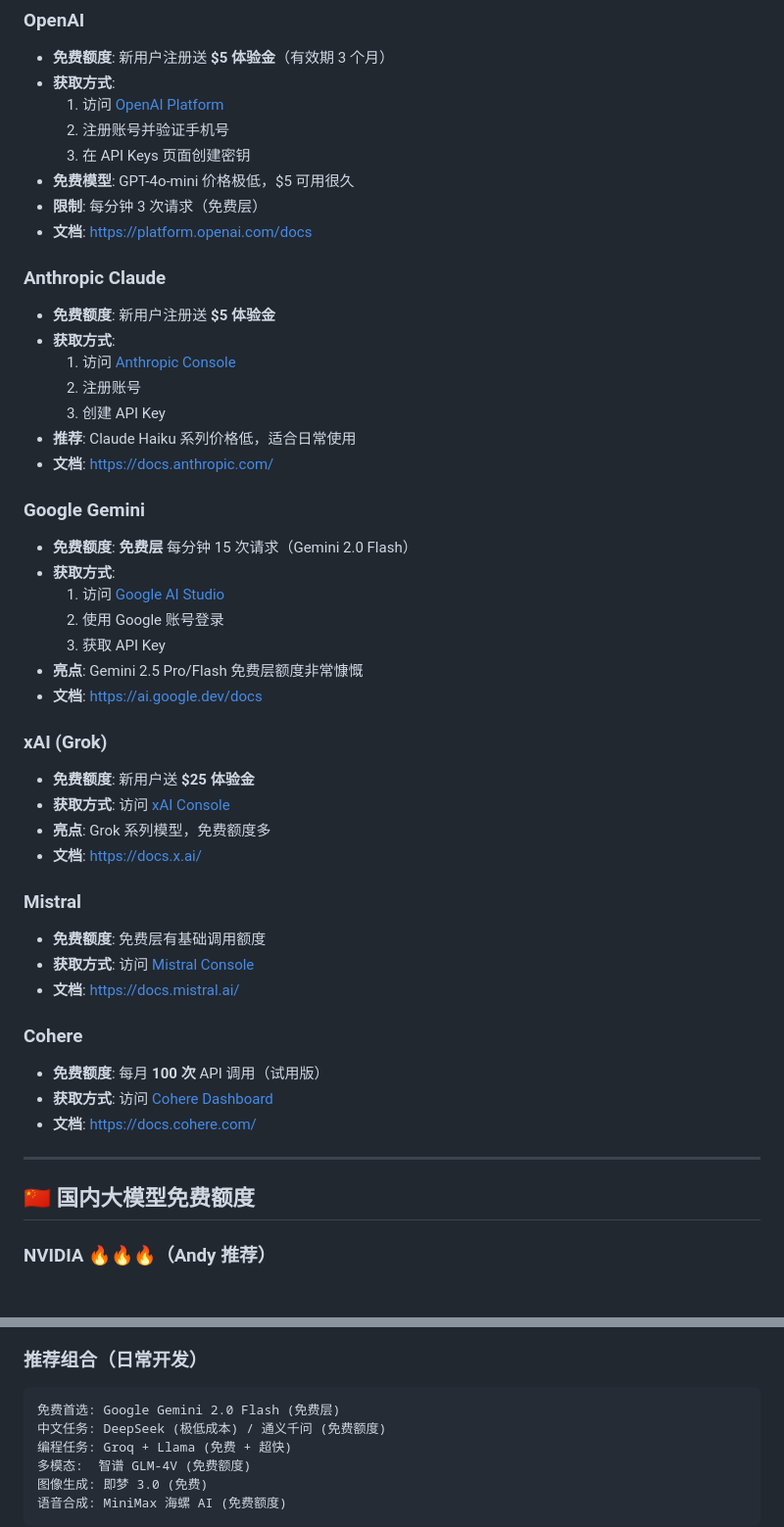
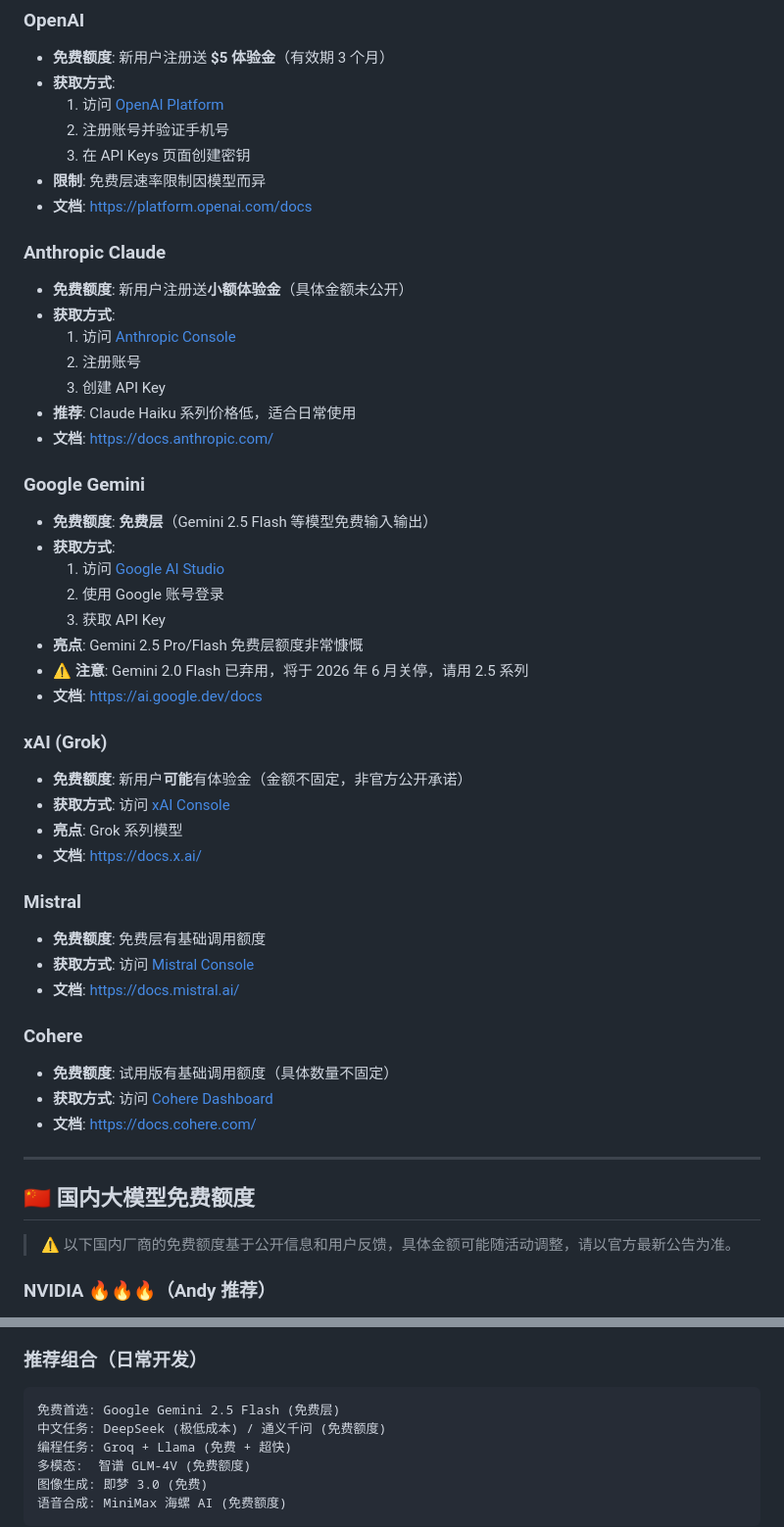
Before and after one commit to AIPMAndy/FreeToken, a Markdown page: README.md, 2 parts joined by grey strips. Shown at 98% size. GitHub-like rendering.

Commit message:
fix: 修正免费额度数据，经核实后调整不确定信息
- OpenAI: 去掉'3次/分钟'的过时说法
- Anthropic: 从'具体'改为'小额体验金（金额未公开）'
- Google Gemini: 从2.0 Flash更新为2.5 Flash，标注2.0已弃用
- xAI: 从'5'改为'金额不固定，非官方公开承诺'
- Cohere: 从'100次/月'改为'具体数量不固定'
- 推荐组合: Gemini 2.0 Flash -> 2.5 Flash
- 国内厂商: 添加免责声明

````diff
--- a/README.md
+++ b/README.md
@@ -64,12 +64,11 @@
   1. 访问 [OpenAI Platform](https://platform.openai.com/)
   2. 注册账号并验证手机号
   3. 在 API Keys 页面创建密钥
-- **免费模型**: GPT-4o-mini 价格极低，$5 可用很久
-- **限制**: 每分钟 3 次请求（免费层）
+- **限制**: 免费层速率限制因模型而异
 - **文档**: https://platform.openai.com/docs
 
 ### Anthropic Claude
-- **免费额度**: 新用户注册送 **$5 体验金**
+- **免费额度**: 新用户注册送**小额体验金**（具体金额未公开）
 - **获取方式**:
   1. 访问 [Anthropic Console](https://console.anthropic.com/)
   2. 注册账号
@@ -78,18 +77,19 @@
 - **文档**: https://docs.anthropic.com/
 
 ### Google Gemini
-- **免费额度**: **免费层** 每分钟 15 次请求（Gemini 2.0 Flash）
+- **免费额度**: **免费层**（Gemini 2.5 Flash 等模型免费输入输出）
 - **获取方式**:
   1. 访问 [Google AI Studio](https://aistudio.google.com/)
   2. 使用 Google 账号登录
   3. 获取 API Key
 - **亮点**: Gemini 2.5 Pro/Flash 免费层额度非常慷慨
+- **⚠️ 注意**: Gemini 2.0 Flash 已弃用，将于 2026 年 6 月关停，请用 2.5 系列
 - **文档**: https://ai.google.dev/docs
 
 ### xAI (Grok)
-- **免费额度**: 新用户送 **$25 体验金**
+- **免费额度**: 新用户**可能**有体验金（金额不固定，非官方公开承诺）
 - **获取方式**: 访问 [xAI Console](https://console.x.ai/)
-- **亮点**: Grok 系列模型，免费额度多
+- **亮点**: Grok 系列模型
 - **文档**: https://docs.x.ai/
 
 ### Mistral
@@ -98,13 +98,15 @@
 - **文档**: https://docs.mistral.ai/
 
 ### Cohere
-- **免费额度**: 每月 **100 次** API 调用（试用版）
+- **免费额度**: 试用版有基础调用额度（具体数量不固定）
 - **获取方式**: 访问 [Cohere Dashboard](https://dashboard.cohere.com/)
 - **文档**: https://docs.cohere.com/
 
 ---
 
 ## 🇨🇳 国内大模型免费额度
+
+> ⚠️ 以下国内厂商的免费额度基于公开信息和用户反馈，具体金额可能随活动调整，请以官方最新公告为准。
 
 ### NVIDIA 🔥🔥🔥（Andy 推荐）
 - **免费额度**: **100+ 顶级模型免费用一整年**（H100 算力）
@@ -302,7 +304,7 @@
 
 ### 推荐组合（日常开发）
 ```
-免费首选: Google Gemini 2.0 Flash (免费层)
+免费首选: Google Gemini 2.5 Flash (免费层)
 中文任务: DeepSeek (极低成本) / 通义千问 (免费额度)
 编程任务: Groq + Llama (免费 + 超快)
 多模态:  智谱 GLM-4V (免费额度)
````
